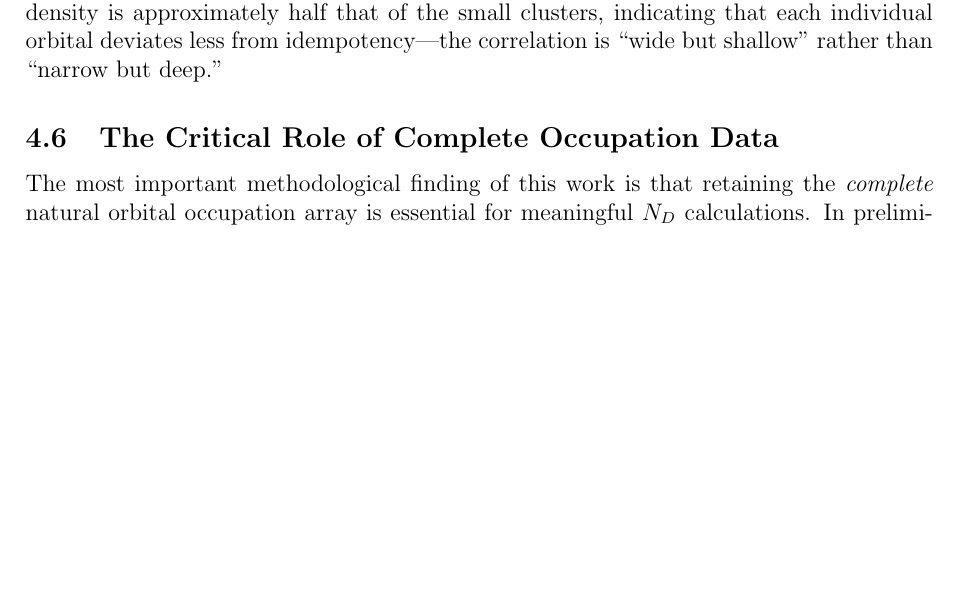
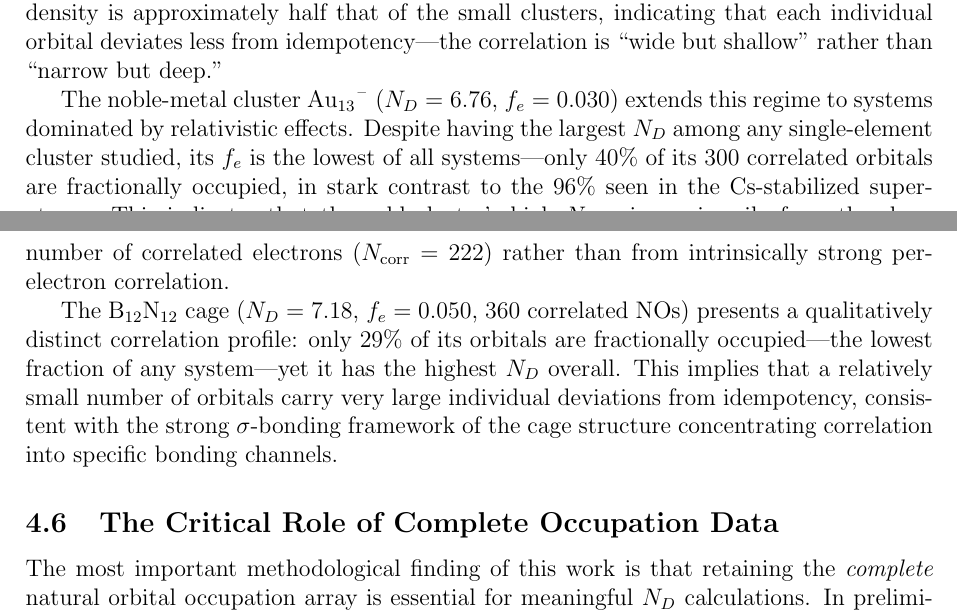
Before and after one commit to c-arda/fbond-superatom-aromaticity, a LaTeX paper (manuscript/unified_fbond_manuscript_v5.tex): part of page 10 of 19 before the commit and two parts of pages 10 and 11 of 20 after it, the two joined at a grey line, cut so that both start at the same text, the shorter picture padded with empty space. Compiled offline with pdfLaTeX.

Commit message:
Update unified_fbond_manuscript_v5.tex

```diff
--- a/manuscript/unified_fbond_manuscript_v5.tex
+++ b/manuscript/unified_fbond_manuscript_v5.tex
@@ -470,6 +474,24 @@ density is approximately half that of the small clusters, indicating that
 each individual orbital deviates less from idempotency---the correlation
 is ``wide but shallow'' rather than ``narrow but deep.''
 
+The noble-metal cluster \ce{Au13^-} ($N_D = 6.76$, $f_e = 0.030$)
+extends this regime to systems dominated by relativistic effects.
+Despite having the largest $N_D$ among any single-element cluster
+studied, its $f_e$ is the lowest of all systems---only 40\% of its 300
+correlated orbitals are fractionally occupied, in stark contrast to the 96\%
+seen in the Cs-stabilized superatoms. This indicates that the gold cluster's
+high $N_D$ arises primarily from the sheer number of correlated electrons
+($N_{\text{corr}} = 222$) rather than from intrinsically strong per-electron
+correlation.
+
+The \ce{B12N12} cage ($N_D = 7.18$, $f_e = 0.050$, 360 correlated NOs)
+presents a qualitatively distinct correlation profile: only 29\% of its
+orbitals are fractionally occupied---the lowest fraction of any system---yet
+it has the highest $N_D$ overall. This implies that a relatively small
+number of orbitals carry very large individual deviations from idempotency,
+consistent with the strong $\sigma$-bonding framework of the cage structure
+concentrating correlation into specific bonding channels.
+
 \subsection{The Critical Role of Complete Occupation Data}
 \label{sec:truncation}
 
```
Also changed, not shown: manuscript/unified_fbond_manuscript_v5.tex (19 more changed lines).
